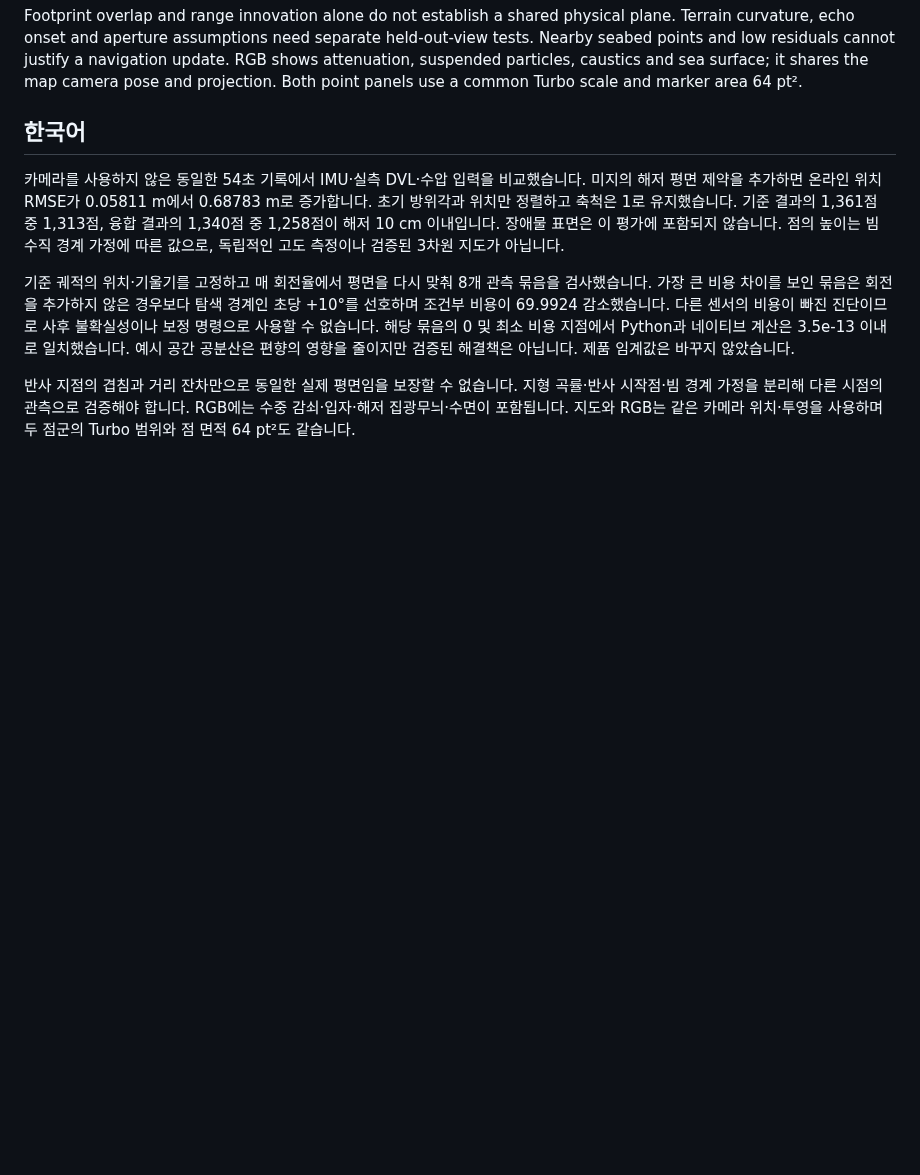
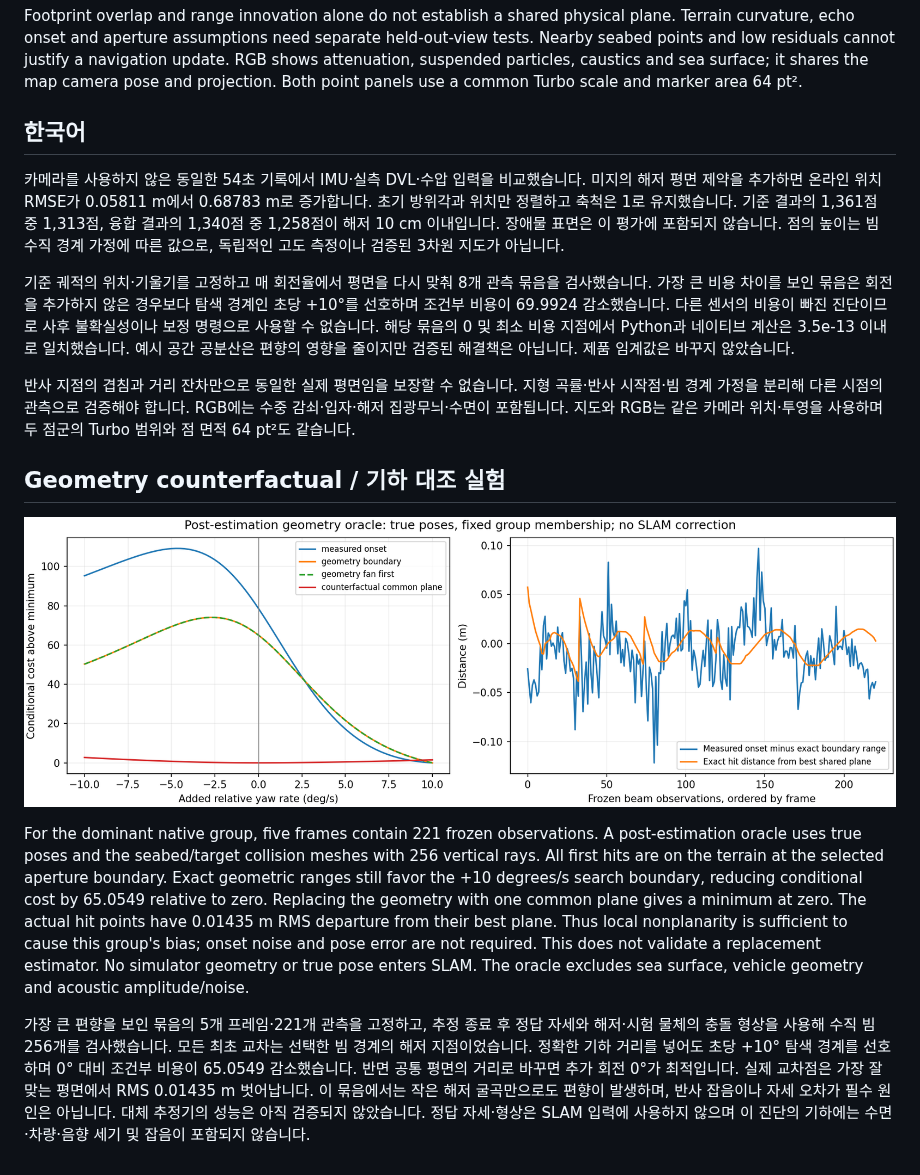
Before and after one commit to IOES-Lab/POSIM-SLAM, a Markdown page: docs/diagnostics/sonar-ground-maneuver.md, the part around the change. Rendered like a GitHub page; pictures changed too: docs/images/sonar-ground-geometry.png (added); blank space fills up the shorter version.

Commit message:
Isolate terrain nonplanarity in ground heading bias

```diff
--- a/docs/diagnostics/sonar-ground-maneuver.md
+++ b/docs/diagnostics/sonar-ground-maneuver.md
@@ -17,3 +17,11 @@ Footprint overlap and range innovation alone do not establish a shared physical
 기준 궤적의 위치·기울기를 고정하고 매 회전율에서 평면을 다시 맞춰 8개 관측 묶음을 검사했습니다. 가장 큰 비용 차이를 보인 묶음은 회전을 추가하지 않은 경우보다 탐색 경계인 초당 +10°를 선호하며 조건부 비용이 69.9924 감소했습니다. 다른 센서의 비용이 빠진 진단이므로 사후 불확실성이나 보정 명령으로 사용할 수 없습니다. 해당 묶음의 0 및 최소 비용 지점에서 Python과 네이티브 계산은 3.5e-13 이내로 일치했습니다. 예시 공간 공분산은 편향의 영향을 줄이지만 검증된 해결책은 아닙니다. 제품 임계값은 바꾸지 않았습니다.
 
 반사 지점의 겹침과 거리 잔차만으로 동일한 실제 평면임을 보장할 수 없습니다. 지형 곡률·반사 시작점·빔 경계 가정을 분리해 다른 시점의 관측으로 검증해야 합니다. RGB에는 수중 감쇠·입자·해저 집광무늬·수면이 포함됩니다. 지도와 RGB는 같은 카메라 위치·투영을 사용하며 두 점군의 Turbo 범위와 점 면적 64 pt²도 같습니다.
+
+## Geometry counterfactual / 기하 대조 실험
+
+![Post-estimation oracle](../images/sonar-ground-geometry.png)
+
+For the dominant native group, five frames contain 221 frozen observations. A post-estimation oracle uses true poses and the seabed/target collision meshes with 256 vertical rays. All first hits are on the terrain at the selected aperture boundary. Exact geometric ranges still favor the +10 degrees/s search boundary, reducing conditional cost by 65.0549 relative to zero. Replacing the geometry with one common plane gives a minimum at zero. The actual hit points have 0.01435 m RMS departure from their best plane. Thus local nonplanarity is sufficient to cause this group's bias; onset noise and pose error are not required. This does not validate a replacement estimator. No simulator geometry or true pose enters SLAM. The oracle excludes sea surface, vehicle geometry and acoustic amplitude/noise.
+
+가장 큰 편향을 보인 묶음의 5개 프레임·221개 관측을 고정하고, 추정 종료 후 정답 자세와 해저·시험 물체의 충돌 형상을 사용해 수직 빔 256개를 검사했습니다. 모든 최초 교차는 선택한 빔 경계의 해저 지점이었습니다. 정확한 기하 거리를 넣어도 초당 +10° 탐색 경계를 선호하며 0° 대비 조건부 비용이 65.0549 감소했습니다. 반면 공통 평면의 거리로 바꾸면 추가 회전 0°가 최적입니다. 실제 교차점은 가장 잘 맞는 평면에서 RMS 0.01435 m 벗어납니다. 이 묶음에서는 작은 해저 굴곡만으로도 편향이 발생하며, 반사 잡음이나 자세 오차가 필수 원인은 아닙니다. 대체 추정기의 성능은 아직 검증되지 않았습니다. 정답 자세·형상은 SLAM 입력에 사용하지 않으며 이 진단의 기하에는 수면·차량·음향 세기 및 잡음이 포함되지 않습니다.
```
